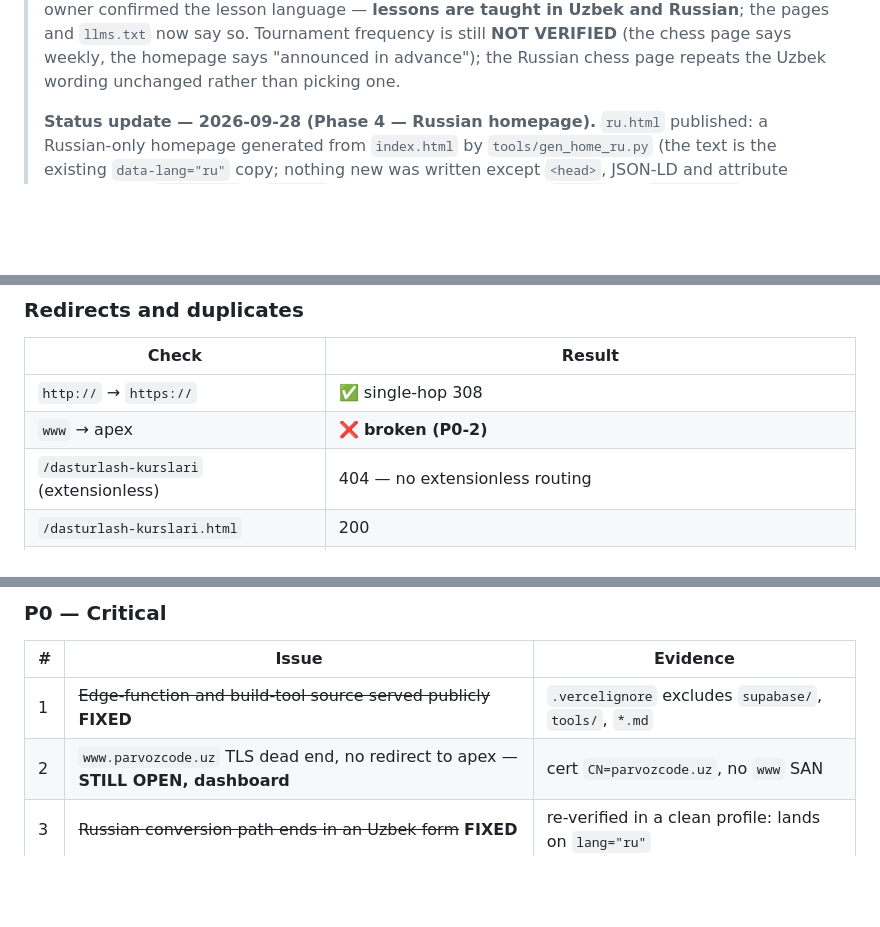
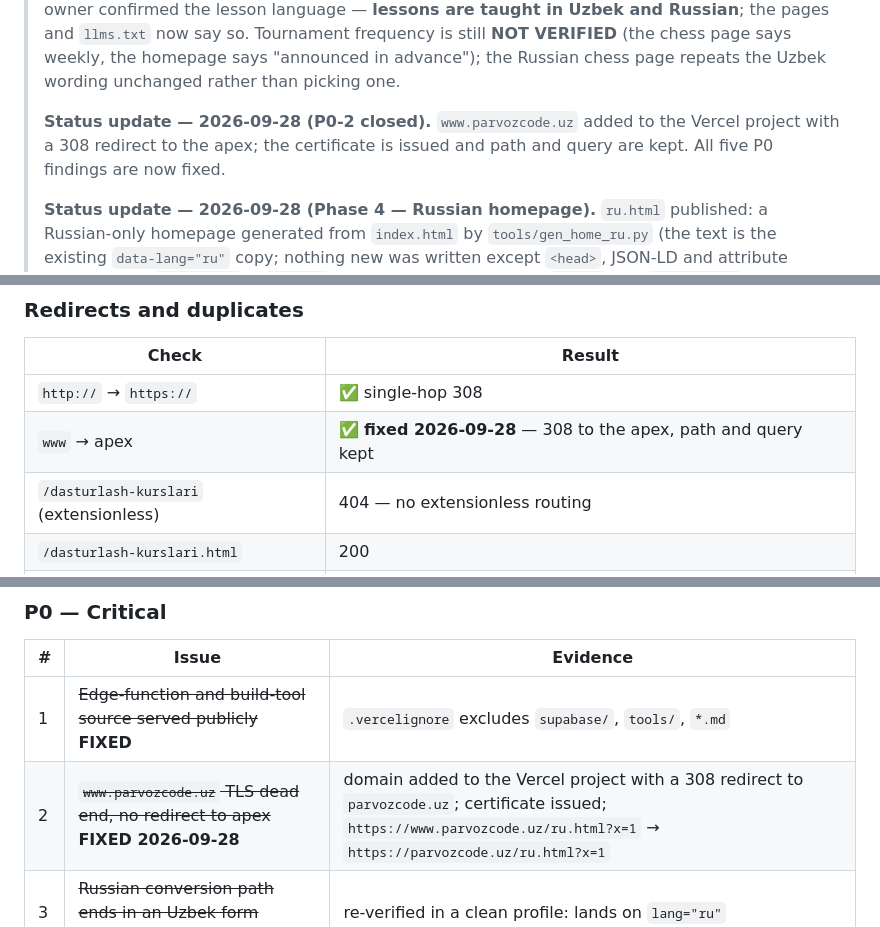
Before and after one commit to samarqandy/parvoz_code, a Markdown page: SEO_AUDIT.md, 3 parts joined by grey strips. Rendered like a GitHub page; blank space fills up the shorter version.

Commit message:
SEO_AUDIT: close P0-2 — www now redirects to the apex (#48)
www.parvozcode.uz was added to the Vercel project with a 308 redirect
to parvozcode.uz; the certificate is issued and path and query are
kept. All five P0 findings are now fixed.


Claude-Session: https://claude.ai/code/session_01KRHFvh1MoYmMMSrbhqwDqG

Co-authored-by: Claude <noreply@anthropic.com>

```diff
--- a/SEO_AUDIT.md
+++ b/SEO_AUDIT.md
@@ -26,6 +26,10 @@
 > now say so. Tournament frequency is still **NOT VERIFIED** (the chess page says weekly,
 > the homepage says "announced in advance"); the Russian chess page repeats the Uzbek
 > wording unchanged rather than picking one.
+>
+> **Status update — 2026-09-28 (P0-2 closed).** `www.parvozcode.uz` added to the Vercel project with a
+> 308 redirect to the apex; the certificate is issued and path and query are kept. All five P0
+> findings are now fixed.
 >
 > **Status update — 2026-09-28 (Phase 4 — Russian homepage).** `ru.html` published: a
 > Russian-only homepage generated from `index.html` by `tools/gen_home_ru.py` (the text is the
@@ -246,7 +250,7 @@ All six missing headers are a single `vercel.json` away. There is no platform li
 | Check | Result |
 |---|---|
 | `http://` → `https://` | ✅ single-hop 308 |
-| `www` → apex | ❌ **broken (P0-2)** |
+| `www` → apex | ✅ **fixed 2026-09-28** — 308 to the apex, path and query kept |
 | `/dasturlash-kurslari` (extensionless) | 404 — no extensionless routing |
 | `/dasturlash-kurslari.html` | 200 |
 | `/dasturlash-kurslari.html/` | ⚠️ **200, byte-identical** (md5 match), and `…/assets/site.css` → 404 |
@@ -1014,7 +1018,7 @@ Organisation attribution exists on every article via `author` and `publisher`.
 | # | Issue | Evidence |
 |---|---|---|
 | 1 | ~~Edge-function and build-tool source served publicly~~ **FIXED** | `.vercelignore` excludes `supabase/`, `tools/`, `*.md` |
-| 2 | `www.parvozcode.uz` TLS dead end, no redirect to apex — **STILL OPEN, dashboard** | cert `CN=parvozcode.uz`, no `www` SAN |
+| 2 | ~~`www.parvozcode.uz` TLS dead end, no redirect to apex~~ **FIXED 2026-09-28** | domain added to the Vercel project with a 308 redirect to `parvozcode.uz`; certificate issued; `https://www.parvozcode.uz/ru.html?x=1` → `https://parvozcode.uz/ru.html?x=1` |
 | 3 | ~~Russian conversion path ends in an Uzbek form~~ **FIXED** | re-verified in a clean profile: lands on `lang="ru"` |
 | 4 | ~~Webvisor records name + phone + child's age~~ **FIXED** | `ym-disable-keys` on 4 fields; privacy policy updated |
 | 5 | ~~FAQPage answer ≠ visible answer~~ **FIXED** | 71 pairs / 18 pages, 0 mismatches |
```
Also changed, not shown: other parts of SEO_AUDIT.md (+2 -2 lines).
